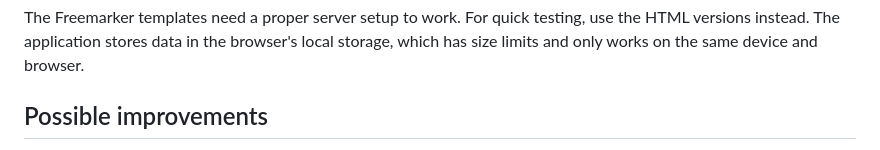
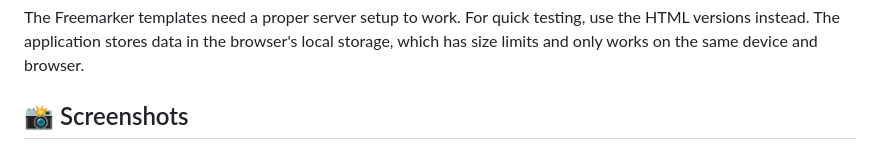
Before and after one commit to Abhinavhaz/Tacnique, a Markdown page: README.md, the part around the change printed below. Rendered like a GitHub page.

```diff
--- a/README.md
+++ b/README.md
@@ -107,5 +107,5 @@ To add new employee fields, you'll need to update the form template, add validat
 
 The Freemarker templates need a proper server setup to work. For quick testing, use the HTML versions instead. The application stores data in the browser's local storage, which has size limits and only works on the same device and browser.
 
-## Possible improvements
+## 📸 Screenshots
 
```
Also changed, not shown: other parts of README.md (+6 -3 lines).
